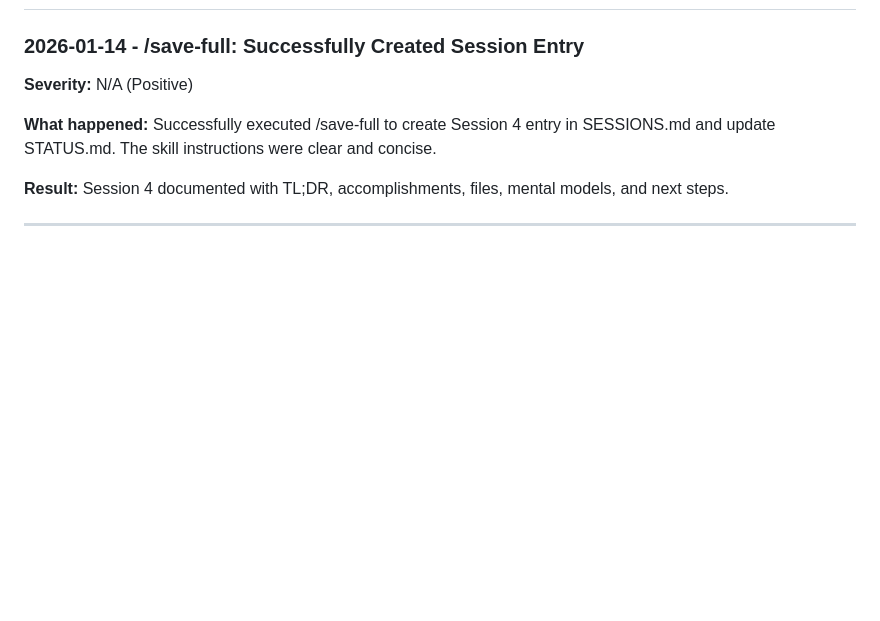
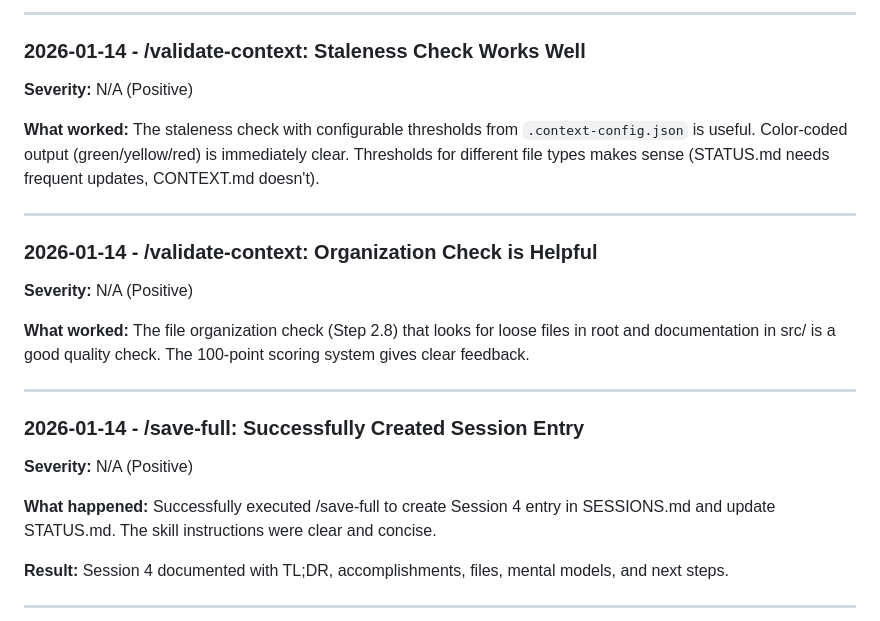
Before and after one commit to rexkirshner/personal-website, a Markdown page: context/context-feedback.md, the part around one of its changes. GitHub-like rendering; blank space fills up the shorter version.

```diff
--- a/context/context-feedback.md
+++ b/context/context-feedback.md
@@ -19,3 +90,20 @@ This file captures bugs, issues, unclear instructions, and improvement suggestio
+---
+
+### 2026-01-14 - /validate-context: Staleness Check Works Well
+
+**Severity:** N/A (Positive)
+
+**What worked:** The staleness check with configurable thresholds from `.context-config.json` is useful. Color-coded output (green/yellow/red) is immediately clear. Thresholds for different file types makes sense (STATUS.md needs frequent updates, CONTEXT.md doesn't).
+
+---
+
+### 2026-01-14 - /validate-context: Organization Check is Helpful
+
+**Severity:** N/A (Positive)
+
+**What worked:** The file organization check (Step 2.8) that looks for loose files in root and documentation in src/ is a good quality check. The 100-point scoring system gives clear feedback.
+
+---
 
 ### 2026-01-14 - /save-full: Successfully Created Session Entry
 
```
Also changed, not shown: other parts of context/context-feedback.md (+71 -0 lines).
